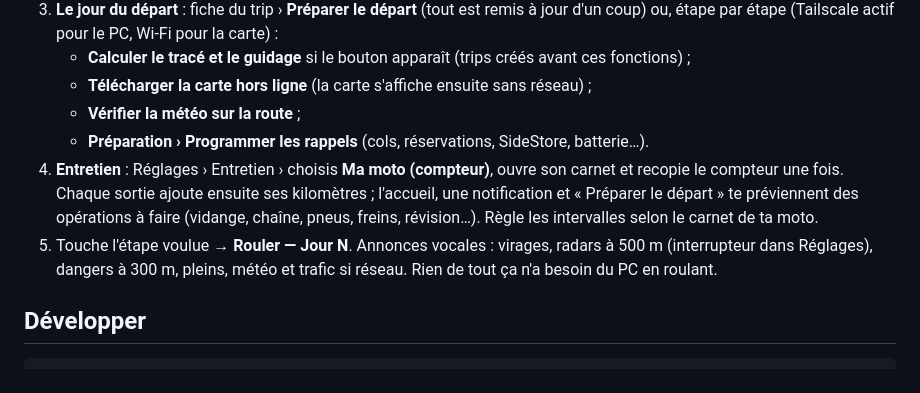
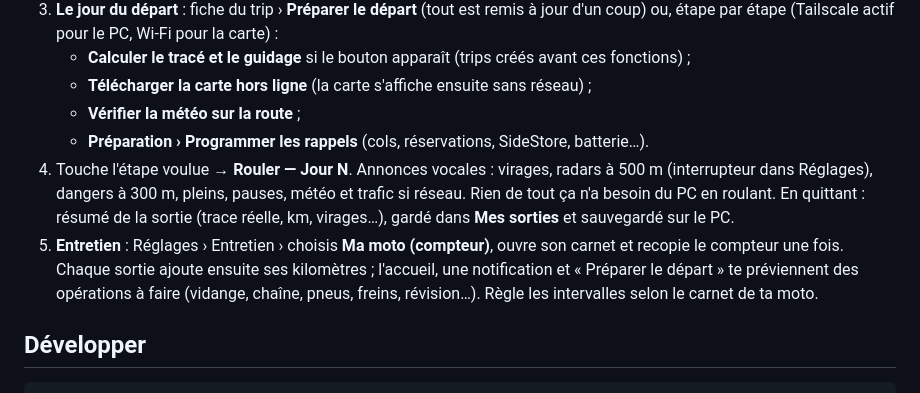
Before and after one commit to plandefab-design/application-road-trip, a Markdown page: README.md, the part around the change. Rendered like a GitHub page.

Commit message:
docs(readme): fix usage list order
Co-Authored-By: Claude Opus 5.5 <noreply@anthropic.com>

````diff
--- a/README.md
+++ b/README.md
@@ -101,11 +101,12 @@ Couverture : environ 4 000 km autour de Salon-de-Provence (Europe, Russie, Maghr
    - **Télécharger la carte hors ligne** (la carte s'affiche ensuite sans réseau) ;
    - **Vérifier la météo sur la route** ;
    - **Préparation › Programmer les rappels** (cols, réservations, SideStore, batterie…).
+4. Touche l'étape voulue → **Rouler — Jour N**. Annonces vocales : virages, radars à 500 m (interrupteur dans Réglages),
+   dangers à 300 m, pleins, pauses, météo et trafic si réseau. Rien de tout ça n'a besoin du PC en roulant.
+   En quittant : résumé de la sortie (trace réelle, km, virages…), gardé dans **Mes sorties** et sauvegardé sur le PC.
 5. **Entretien** : Réglages › Entretien › choisis **Ma moto (compteur)**, ouvre son carnet et recopie le compteur une fois.
    Chaque sortie ajoute ensuite ses kilomètres ; l'accueil, une notification et « Préparer le départ » te préviennent
    des opérations à faire (vidange, chaîne, pneus, freins, révision…). Règle les intervalles selon le carnet de ta moto.
-4. Touche l'étape voulue → **Rouler — Jour N**. Annonces vocales : virages, radars à 500 m (interrupteur dans Réglages),
-   dangers à 300 m, pleins, météo et trafic si réseau. Rien de tout ça n'a besoin du PC en roulant.
 
 ## Développer
 ```powershell
````
